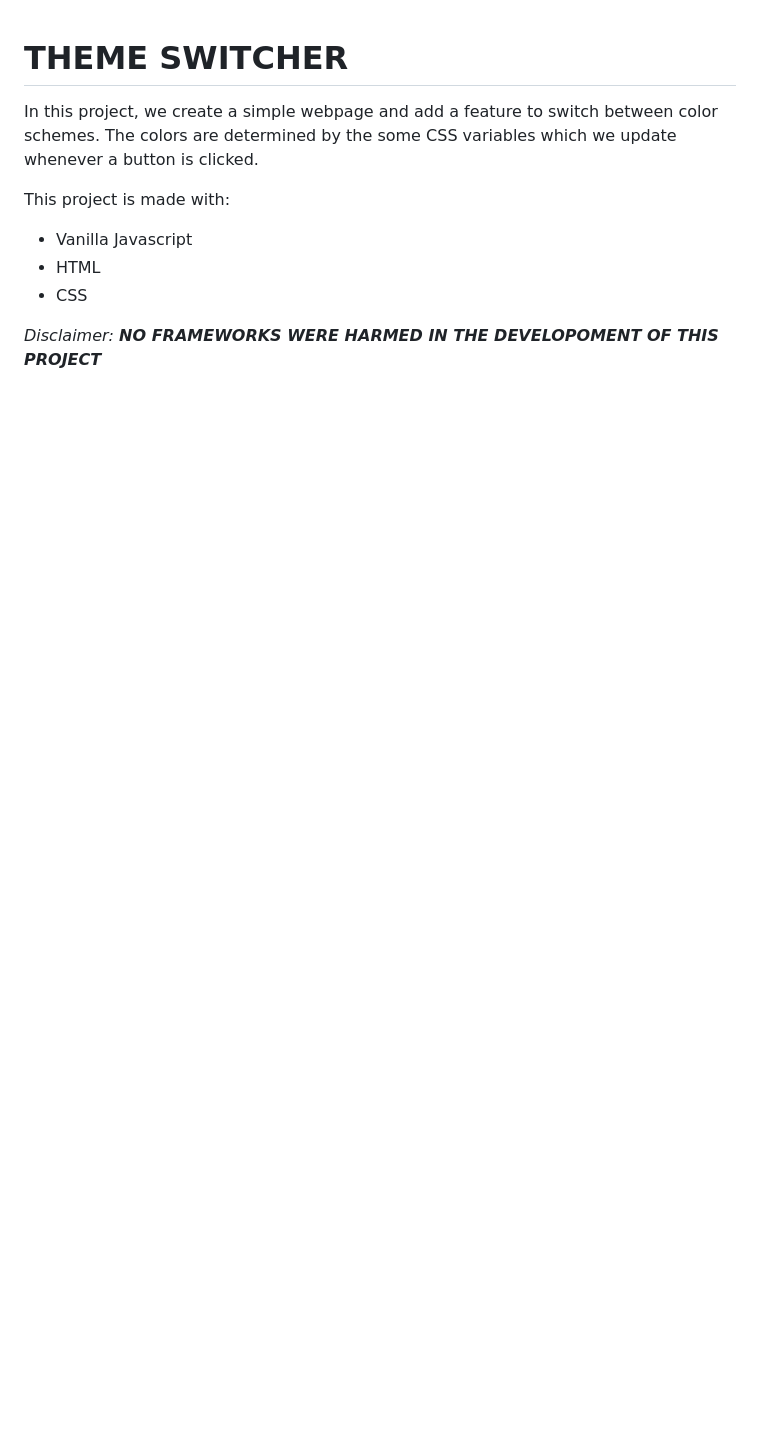
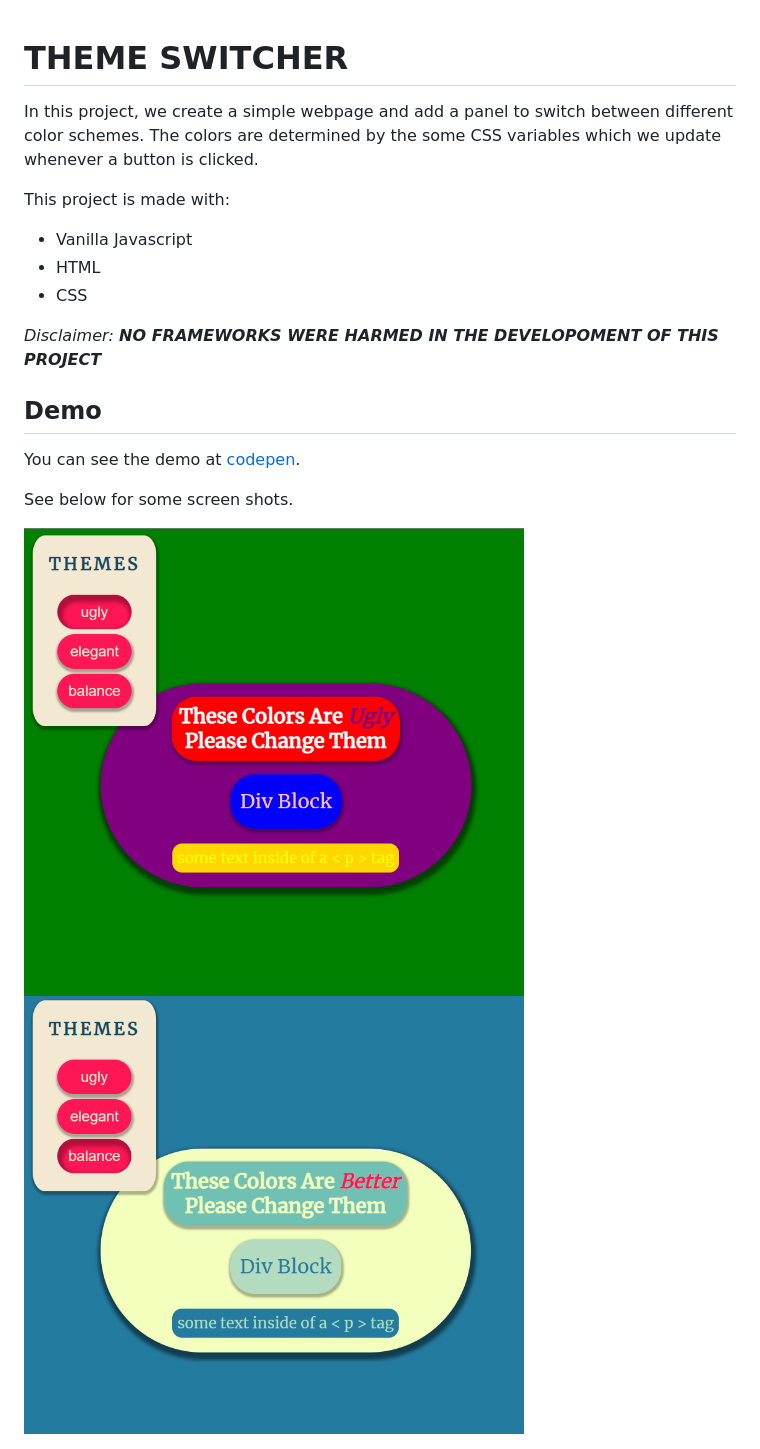
Before and after one commit to tlane311/website-multiple-themes, a Markdown page: README.md, the part around the change. Drawn GitHub-style; pictures changed too: imgs/better-theme.png (added), imgs/ugly-theme.png (added); blank space fills up the shorter version.

Commit message:
added images and codepen to readme

```diff
--- a/README.md
+++ b/README.md
@@ -1,6 +1,6 @@
 # THEME SWITCHER
 
-In this project, we create a simple webpage and add a feature to switch between color schemes. The colors are determined by the some CSS variables which we update whenever a button is clicked.
+In this project, we create a simple webpage and add a panel to switch between different color schemes. The colors are determined by the some CSS variables which we update whenever a button is clicked.
 
 This project is made with:
 
@@ -9,3 +9,13 @@ This project is made with:
 * CSS
 
 *Disclaimer:* ***NO FRAMEWORKS WERE HARMED IN THE DEVELOPOMENT OF THIS PROJECT***
+
+## Demo
+
+You can see the demo at [codepen](https://codepen.io/tlane311/pen/pobjVGg).
+
+See below for some screen shots.
+
+<img src="./imgs/ugly-theme.png" alt="ugly theme" title="ugly theme" width="500" height="500" />
+
+<img src="./imgs/better-theme.png" alt="better theme" title="better theme" width="500" height="500" />
```
